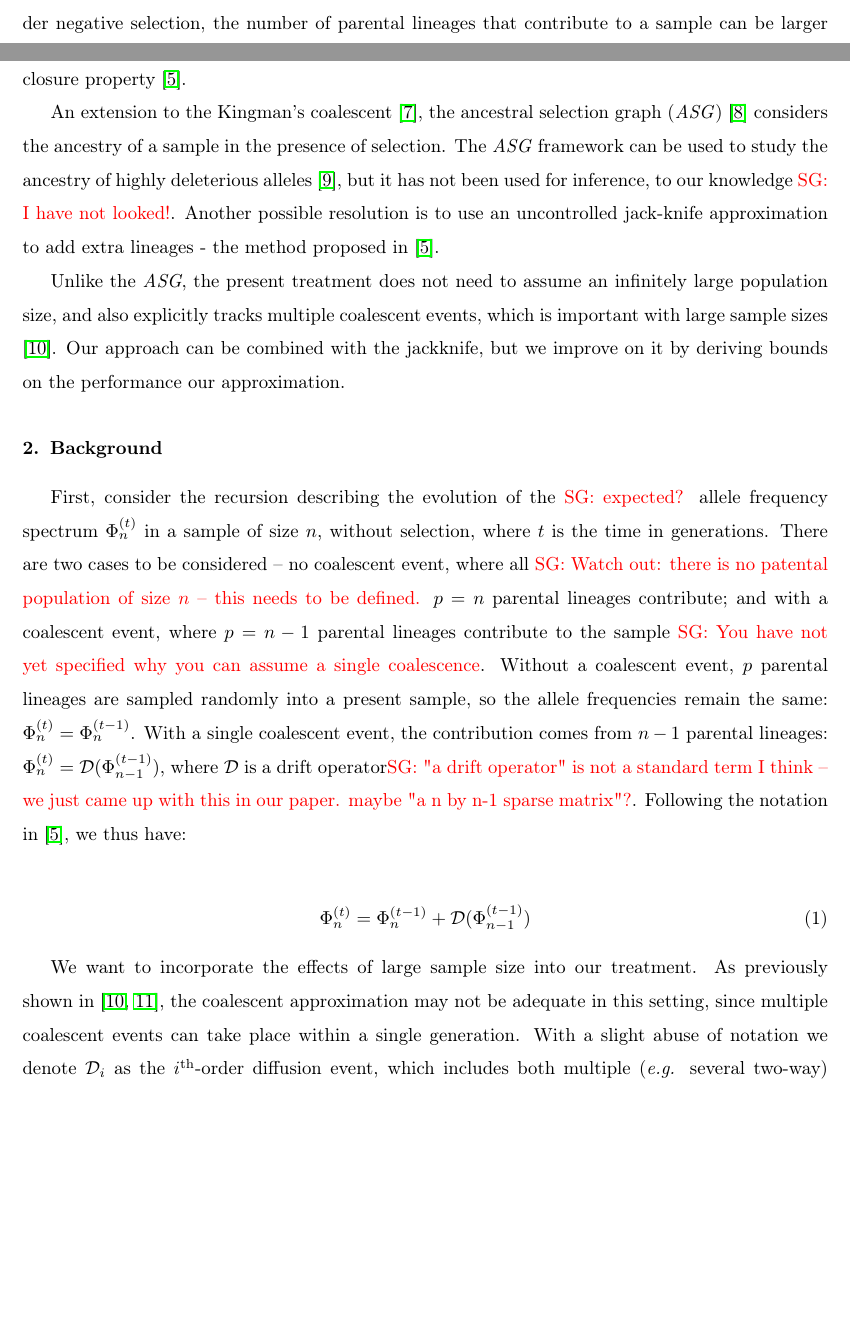
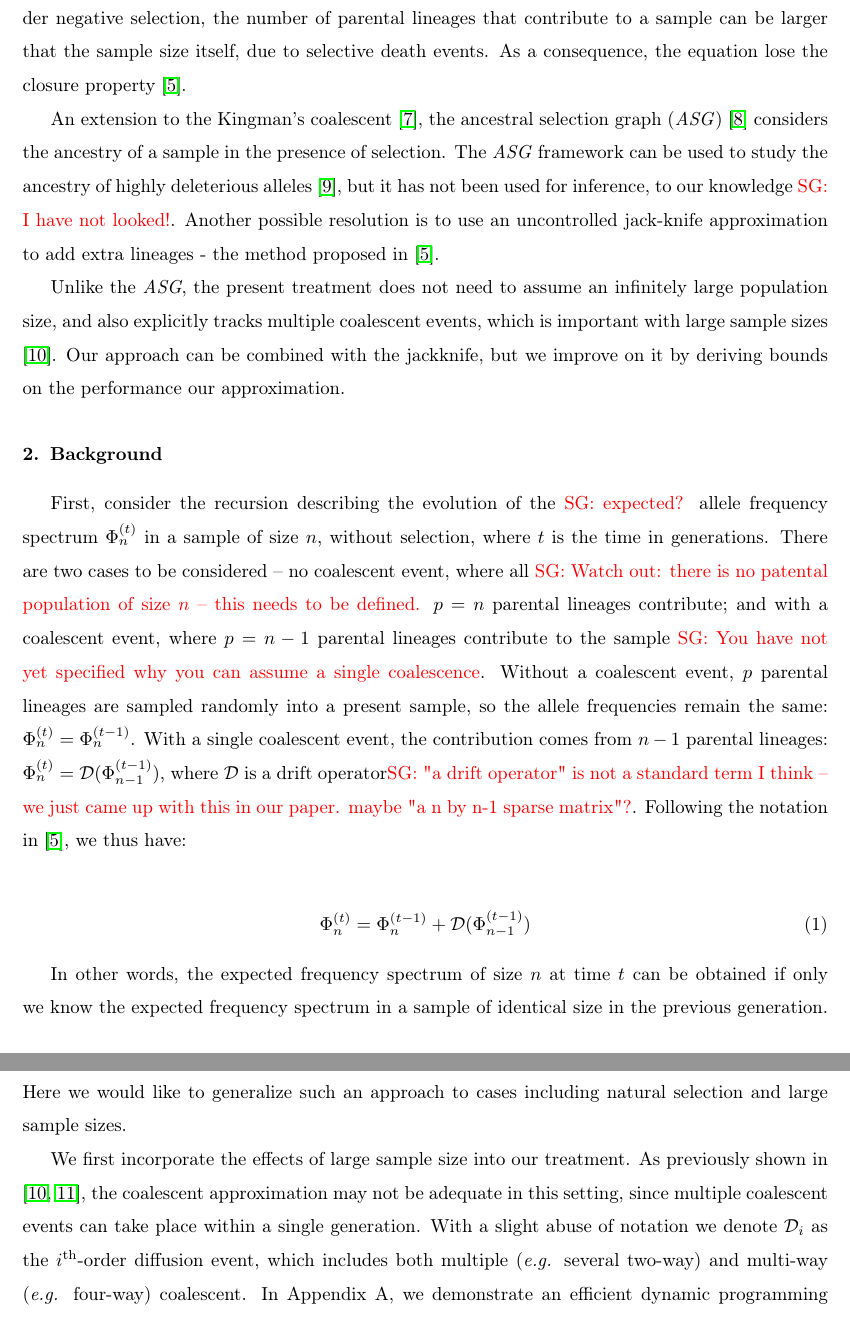
Before and after one commit to ivan-krukov/taming-strong-selection, a LaTeX paper (disco.tex): two parts of pages 1 and 2 of 20 before the commit and two parts of pages 2 and 3 of 20 after it, joined at a grey line, cut so that both start at the same text, the shorter picture padded with empty space. Compiled offline with pdfLaTeX.

Commit message:
background edits

```diff
--- a/disco.tex
+++ b/disco.tex
@@ -111,7 +112,10 @@ operator\sgcomment{"a drift operator" is not a standard term I think -- we just
   \Phi_{n}^{(t)}=\Phi_{n}^{(t-1)}+\mathcal{D}(\Phi_{n-1}^{(t-1)})
 \end{align}
 
-We want to incorporate the effects of large sample size into our treatment. As previously shown in
+In other words, the expected frequency spectrum of size $n$ at time $t$ can be obtained if only we know the expected frequency spectrum in a sample of identical size in the previous generation. This gives rise to a recursion formula for the frequency spectrum that can be solved efficiently\cite{JouganousEtAl2017}. Here we would like to generalize such an approach to cases including natural selection and large sample sizes.
+
+
+We first incorporate the effects of large sample size into our treatment. As previously shown in
 \cite{BhaskarEtAl2014,NelsonEtAl2019}, the coalescent approximation may not be adequate in this
 setting, since multiple coalescent events can take place within a single generation. With a slight
 abuse of notation we denote $\mathcal{D}_i$ as the $i^{\text{th}}$-order diffusion event, which includes both
```
Also changed, not shown: disco.tex (5 more changed lines).
